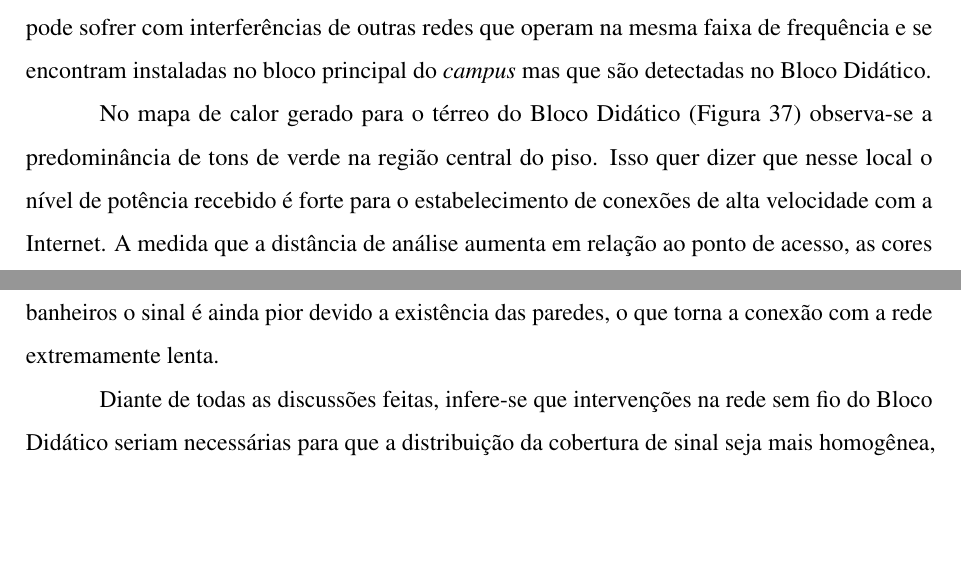
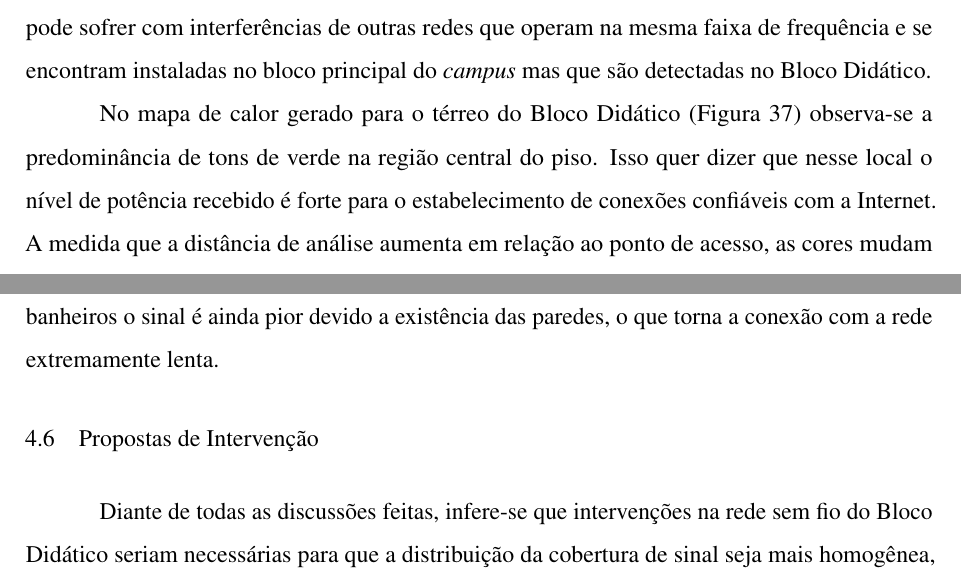
Before and after one commit to Leonardo-Feitosa/TCC-Leonardo, a LaTeX thesis (documento.tex, which reads elementos-textuais/cap04-metodologia-e-resultados.tex): two parts of pages 67 and 68 of 75, joined at a grey line, cut so that both start at the same text, the shorter picture padded with empty space. Compiled offline with pdfLaTeX.

Commit message:
Inserindo seção Propostas de Intervenão no cap. 04 (sugestão do prof. Luciano).

```diff
--- a/elementos-textuais/cap04-metodologia-e-resultados.tex
+++ b/elementos-textuais/cap04-metodologia-e-resultados.tex
@@ -325,11 +325,14 @@ Os resultados encontrados no presente estudo evidenciam que a metodologia \texti
 
 Existem dois pontos de acesso disponíveis exclusivamente para atender o prédio, sendo um destinado aos docentes e o outro aos discentes, ambos instalados no mesmo local (sala de coordenação). Por estarem tão próximos, a cobertura de cada ponto de acesso não é adequadamente distribuída pela área, as duas zonas de serviço se sobrepõem. Porém, não há problemas de interferência entre as redes Wi-Fi, já que a rede com SSID IFCE\_Teste opera na banda de frequência de 2.4 GHz e a rede com SSID IFCE\_PROFESSORES trabalha em 5 GHz, como mostra a captura de tela da \autoref{fig:networks-didatico}. Ainda na \autoref{fig:networks-didatico} percebe-se que a rede IFCE\_PROFESSORES pode sofrer com interferências de outras redes que operam na mesma faixa de frequência e se encontram instaladas no bloco principal do \textit{campus} mas que são detectadas no Bloco Didático.
 
-No mapa de calor gerado para o térreo do Bloco Didático (\autoref{fig:heatmapper-andar2}) observa-se a predominância de tons de verde na região central do piso. Isso quer dizer que nesse local o nível de potência recebido é forte para o estabelecimento de conexões de alta velocidade com a Internet. A medida que a distância de análise aumenta em relação ao ponto de acesso, as cores mudam para amarelo e laranja informando que nesses pontos a qualidade do sinal Wi-Fi diminuiu consideravelmente. Se forem consideradas as áreas livres de barreiras, como os corredores, a atenuação sofrida pelo \textit{link} de rádio é gradual, causada pela perda de espaço livre durante o percurso.
+No mapa de calor gerado para o térreo do Bloco Didático (\autoref{fig:heatmapper-andar2}) observa-se a predominância de tons de verde na região central do piso. Isso quer dizer que nesse local o nível de potência recebido é forte para o estabelecimento de conexões confiáveis com a Internet. A medida que a distância de análise aumenta em relação ao ponto de acesso, as cores mudam para amarelo e laranja informando que nesses pontos a qualidade do sinal Wi-Fi diminuiu consideravelmente. Se forem consideradas as áreas livres de barreiras, como os corredores, a atenuação sofrida pelo \textit{link} de rádio é gradual, causada pela perda de espaço livre durante o percurso.
 
 As regiões mais extremas do mapa são as que mais perdem sinal em função da distância até o ponto de acesso, principalmente a parte superior, entretanto, no canto inferior direito o formato da zona laranja difere bastante da superior direita. Nesse local a mancha de perda concentra-se quase que unicamente na sala de aula. Analisando a imagem, observa-se que entre o ponto de acesso e a referida zona existe a presença do elevador. Por ser constituído de metal, este obstáculo absorve grande parte da energia da onda de rádio, o que prejudica sua propagação. Além disso, por ser um ambiente \textit{indoor}, é importante ponderar as perdas causadas ao sinal pela penetração da ondas de rádio em paredes: quanto mais barreiras maior a degradação. O material utilizado na construção da parede também pesa contra a propagação eletromagnética.
 
 Em contraste ao segundo piso, o térreo do Bloco Didático possui apenas uma sala de aula, uma sala de depósito de materiais e o elevador, o restante é área aberta de convívio social dos estudantes do \textit{campus}. Por esta última descrição, seria lógico supor que o mapa de calor obtido apresentasse bons níveis de potência de sinal recebido, no entanto, o resultado final foi totalmente oposto. Como pode ser visto na mapa de calor da \autoref{fig:heatmapper-andar1}, a propagação de rádio no térreo situa-se de ruim a péssima por não existir grande concentração de tons de verde no mapa, praticamente só as cores amarelo, laranja e vermelho. Como os pontos de acesso estão confinados no térreo, as ondas de rádio obrigatoriamente atravessam o piso de concreto armado, com espessura bem maior do que as paredes das salas. Isso significa que quando o sinal passa através deste obstáculo ele já chega muito atenuado no piso inferior. No local onde fica os banheiros o sinal é ainda pior devido a existência das paredes, o que torna a conexão com a rede extremamente lenta.
+
+\section{Propostas de Intervenção}
+\label{propostas-de-intervencao}
 
 % Sugestão de intervenção na rede sem fio
 Diante de todas as discussões feitas, infere-se que intervenções na rede sem fio do Bloco Didático seriam necessárias para que a distribuição da cobertura de sinal seja mais homogênea, o que provavelmente resultaria em um nível de desempenho satisfatório para os clientes.
```
